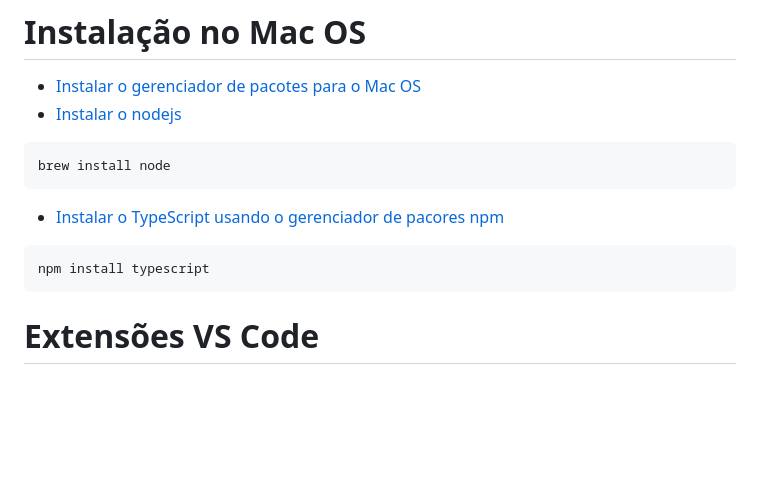
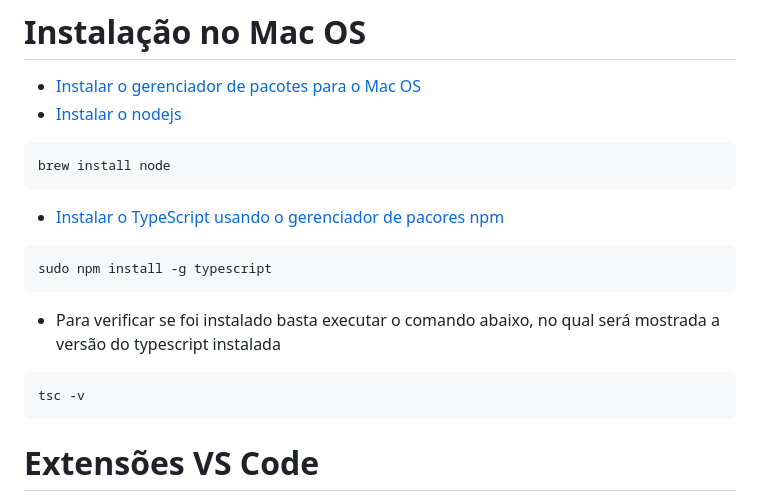
Before and after one commit to wagnerchimenez/typescript, a Markdown page: README.md, the part around the change. Drawn GitHub-style; blank space fills up the shorter version.

Commit message:
docs: Atualizado README.md

````diff
--- a/README.md
+++ b/README.md
@@ -65,7 +65,13 @@ brew install node
 - [Instalar o TypeScript usando o gerenciador de pacores npm](https://www.typescriptlang.org/download/)
 
 ```shell
-npm install typescript
+sudo npm install -g typescript
+```
+
+- Para verificar se foi instalado basta executar o comando abaixo, no qual será mostrada a versão do typescript instalada
+
+```shell
+tsc -v
 ```
 
 # Extensões VS Code
````
